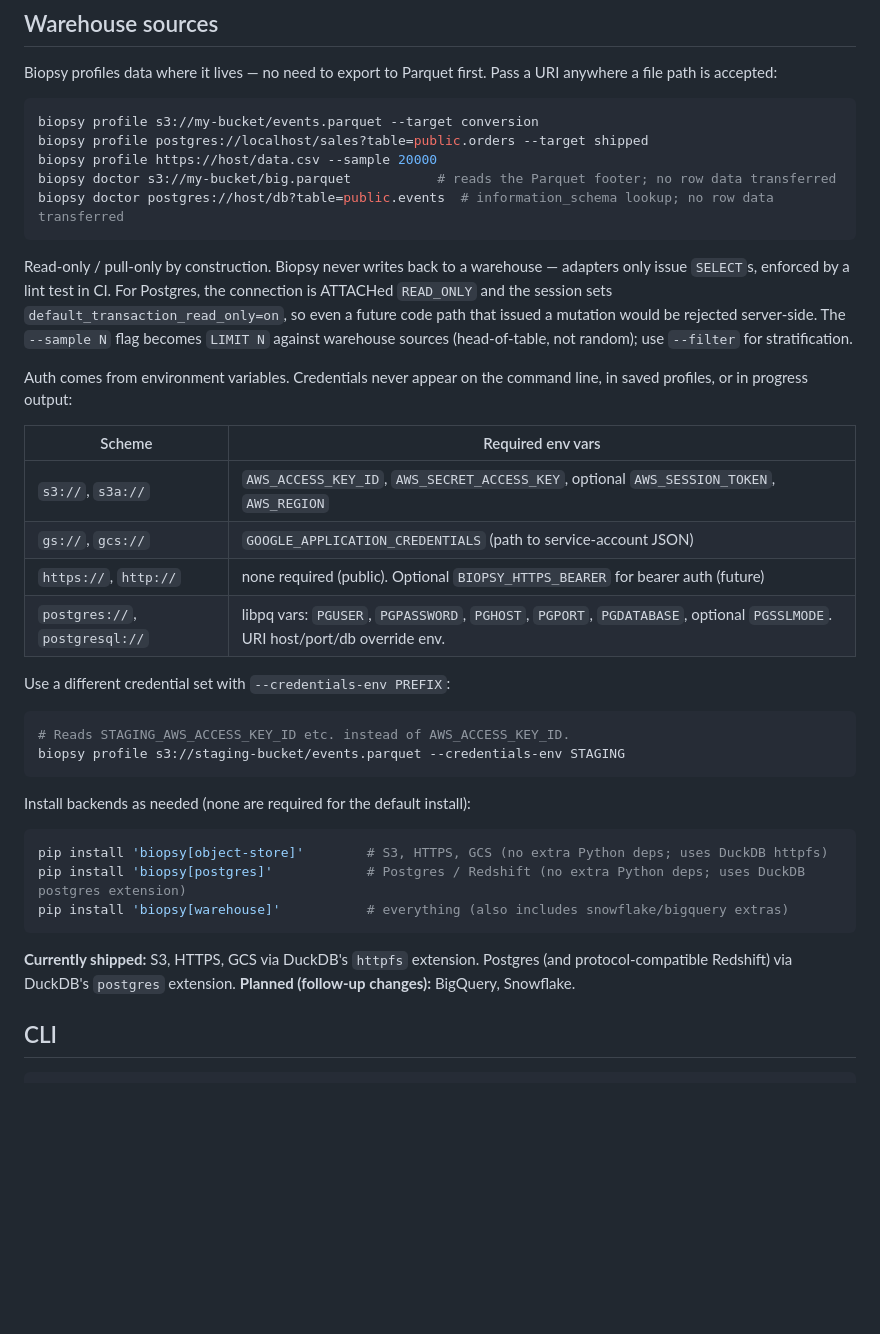
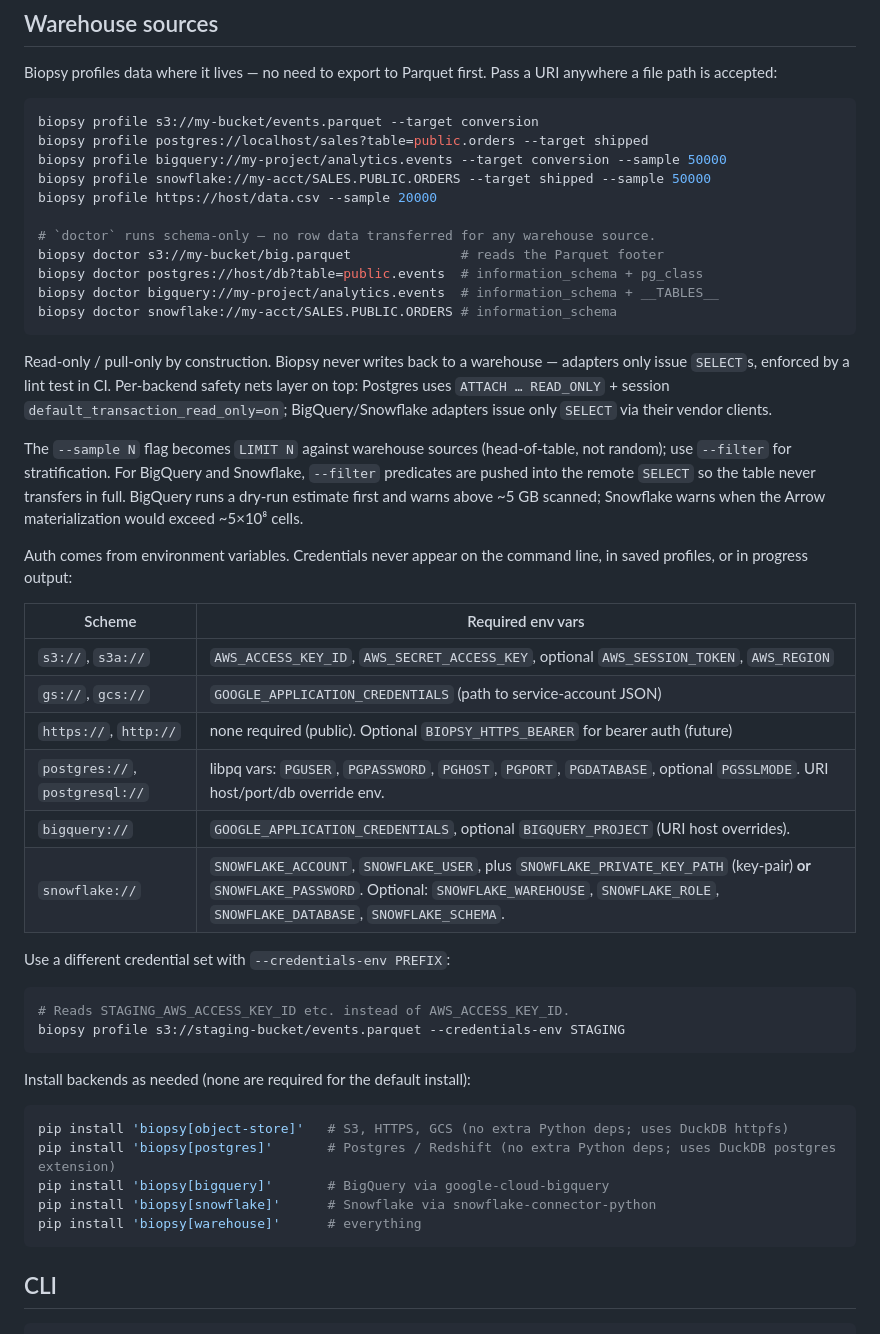
Before and after one commit to adamthuvesen/biopsy, a Markdown page: README.md, the part around the change. Rendered like a GitHub page; blank space fills up the shorter version.

Commit message:
docs: bigquery and snowflake warehouse sources

````diff
--- a/README.md
+++ b/README.md
@@ -164,12 +164,20 @@ Biopsy profiles data where it lives — no need to export to Parquet first. Pass
 ```bash
 biopsy profile s3://my-bucket/events.parquet --target conversion
 biopsy profile postgres://localhost/sales?table=public.orders --target shipped
+biopsy profile bigquery://my-project/analytics.events --target conversion --sample 50000
+biopsy profile snowflake://my-acct/SALES.PUBLIC.ORDERS --target shipped --sample 50000
 biopsy profile https://host/data.csv --sample 20000
-biopsy doctor s3://my-bucket/big.parquet           # reads the Parquet footer; no row data transferred
-biopsy doctor postgres://host/db?table=public.events  # information_schema lookup; no row data transferred
+
+# `doctor` runs schema-only — no row data transferred for any warehouse source.
+biopsy doctor s3://my-bucket/big.parquet              # reads the Parquet footer
+biopsy doctor postgres://host/db?table=public.events  # information_schema + pg_class
+biopsy doctor bigquery://my-project/analytics.events  # information_schema + __TABLES__
+biopsy doctor snowflake://my-acct/SALES.PUBLIC.ORDERS # information_schema
 ```
 
-Read-only / pull-only by construction. Biopsy never writes back to a warehouse — adapters only issue `SELECT`s, enforced by a lint test in CI. For Postgres, the connection is ATTACHed `READ_ONLY` and the session sets `default_transaction_read_only=on`, so even a future code path that issued a mutation would be rejected server-side. The `--sample N` flag becomes `LIMIT N` against warehouse sources (head-of-table, not random); use `--filter` for stratification.
+Read-only / pull-only by construction. Biopsy never writes back to a warehouse — adapters only issue `SELECT`s, enforced by a lint test in CI. Per-backend safety nets layer on top: Postgres uses `ATTACH … READ_ONLY` + session `default_transaction_read_only=on`; BigQuery/Snowflake adapters issue only `SELECT` via their vendor clients.
+
+The `--sample N` flag becomes `LIMIT N` against warehouse sources (head-of-table, not random); use `--filter` for stratification. For BigQuery and Snowflake, `--filter` predicates are pushed into the remote `SELECT` so the table never transfers in full. BigQuery runs a dry-run estimate first and warns above ~5 GB scanned; Snowflake warns when the Arrow materialization would exceed ~5×10⁸ cells.
 
 Auth comes from environment variables. Credentials never appear on the command line, in saved profiles, or in progress output:
 
@@ -179,6 +187,8 @@ Auth comes from environment variables. Credentials never appear on the command l
 | `gs://`, `gcs://` | `GOOGLE_APPLICATION_CREDENTIALS` (path to service-account JSON) |
 | `https://`, `http://` | none required (public). Optional `BIOPSY_HTTPS_BEARER` for bearer auth (future) |
 | `postgres://`, `postgresql://` | libpq vars: `PGUSER`, `PGPASSWORD`, `PGHOST`, `PGPORT`, `PGDATABASE`, optional `PGSSLMODE`. URI host/port/db override env. |
+| `bigquery://` | `GOOGLE_APPLICATION_CREDENTIALS`, optional `BIGQUERY_PROJECT` (URI host overrides). |
+| `snowflake://` | `SNOWFLAKE_ACCOUNT`, `SNOWFLAKE_USER`, plus `SNOWFLAKE_PRIVATE_KEY_PATH` (key-pair) **or** `SNOWFLAKE_PASSWORD`. Optional: `SNOWFLAKE_WAREHOUSE`, `SNOWFLAKE_ROLE`, `SNOWFLAKE_DATABASE`, `SNOWFLAKE_SCHEMA`. |
 
 Use a different credential set with `--credentials-env PREFIX`:
 
@@ -190,13 +200,12 @@ biopsy profile s3://staging-bucket/events.parquet --credentials-env STAGING
 Install backends as needed (none are required for the default install):
 
 ```bash
-pip install 'biopsy[object-store]'        # S3, HTTPS, GCS (no extra Python deps; uses DuckDB httpfs)
-pip install 'biopsy[postgres]'            # Postgres / Redshift (no extra Python deps; uses DuckDB postgres extension)
-pip install 'biopsy[warehouse]'           # everything (also includes snowflake/bigquery extras)
+pip install 'biopsy[object-store]'   # S3, HTTPS, GCS (no extra Python deps; uses DuckDB httpfs)
+pip install 'biopsy[postgres]'       # Postgres / Redshift (no extra Python deps; uses DuckDB postgres extension)
+pip install 'biopsy[bigquery]'       # BigQuery via google-cloud-bigquery
+pip install 'biopsy[snowflake]'      # Snowflake via snowflake-connector-python
+pip install 'biopsy[warehouse]'      # everything
 ```
-
-**Currently shipped:** S3, HTTPS, GCS via DuckDB's `httpfs` extension. Postgres (and protocol-compatible Redshift) via DuckDB's `postgres` extension.
-**Planned (follow-up changes):** BigQuery, Snowflake.
 
 ## CLI
 
````
